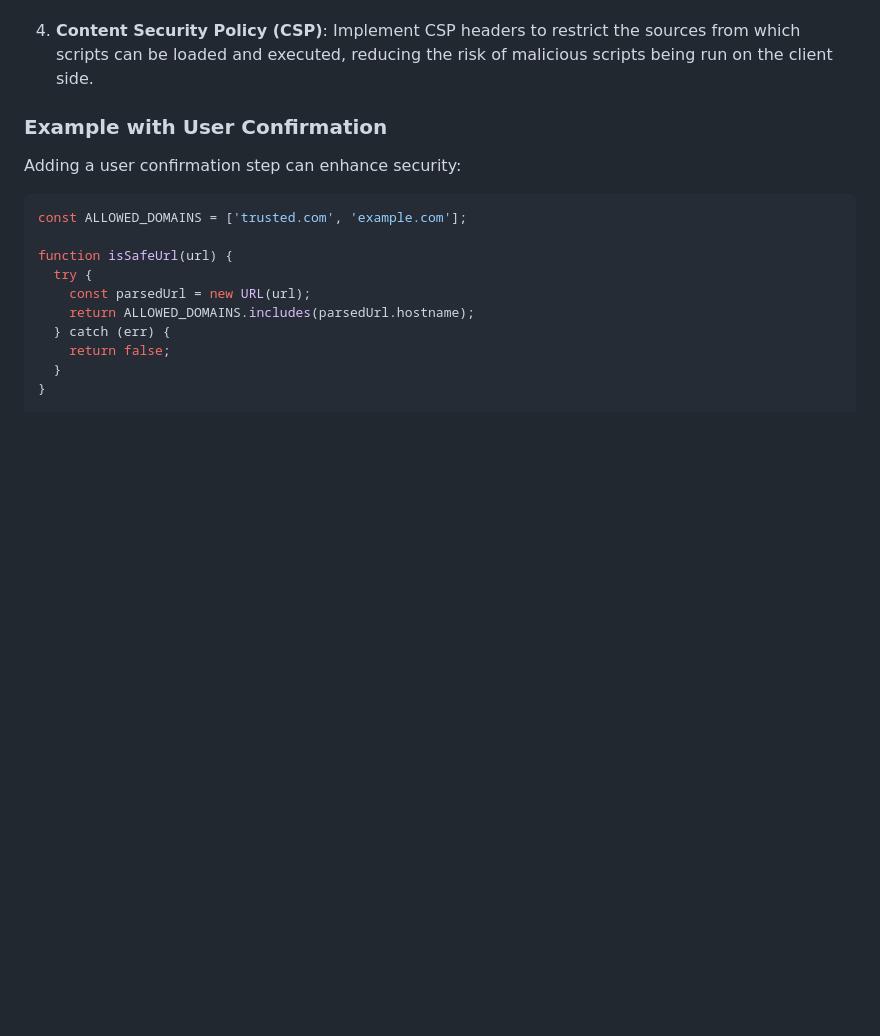
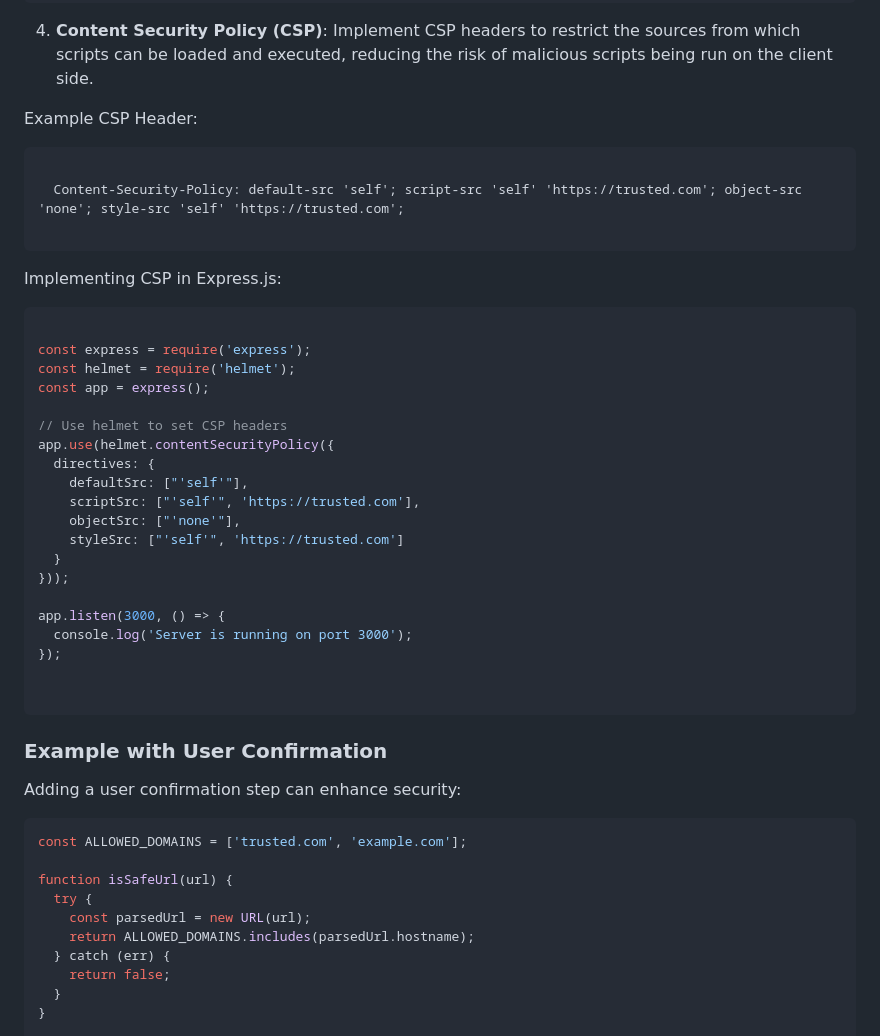
Before and after one commit to YezGotIt/type-of-attacks, a Markdown page: open-redirect-vulnerabilities/client-side/README.md, the part around one of its changes. Rendered like a GitHub page; blank space fills up the shorter version.

````diff
--- a/open-redirect-vulnerabilities/client-side/README.md
+++ b/open-redirect-vulnerabilities/client-side/README.md
@@ -141,4 +196,37 @@ redirectToUrl();
 4. **Content Security Policy (CSP)**: Implement CSP headers to restrict the sources from which scripts can be loaded and executed, reducing the risk of malicious scripts being run on the client side.
+
+Example CSP Header:
+
+  ```plaintext
+
+    Content-Security-Policy: default-src 'self'; script-src 'self' 'https://trusted.com'; object-src 'none'; style-src 'self' 'https://trusted.com';
+
+  ```
+
+Implementing CSP in Express.js:
+
+  ```javascript
+
+  const express = require('express');
+  const helmet = require('helmet');
+  const app = express();
+
+  // Use helmet to set CSP headers
+  app.use(helmet.contentSecurityPolicy({
+    directives: {
+      defaultSrc: ["'self'"],
+      scriptSrc: ["'self'", 'https://trusted.com'],
+      objectSrc: ["'none'"],
+      styleSrc: ["'self'", 'https://trusted.com']
+    }
+  }));
+
+  app.listen(3000, () => {
+    console.log('Server is running on port 3000');
+  });
+
+
+  ```
 
 ### Example with User Confirmation
 
````
Also changed, not shown: other parts of open-redirect-vulnerabilities/client-side/README.md (+55 -0 lines).
